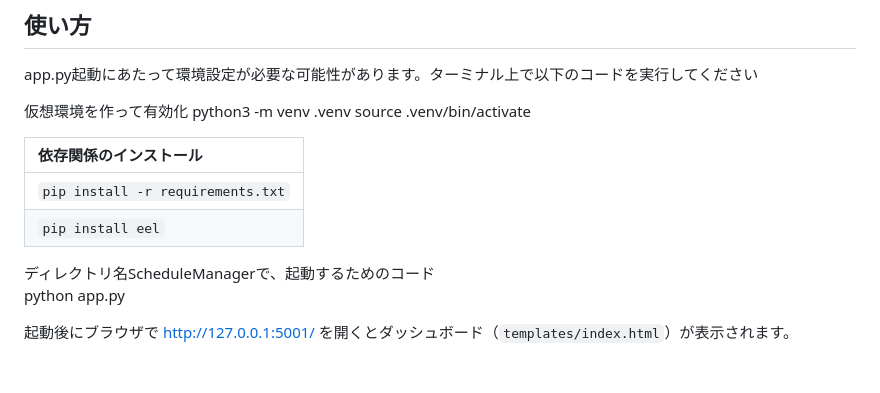
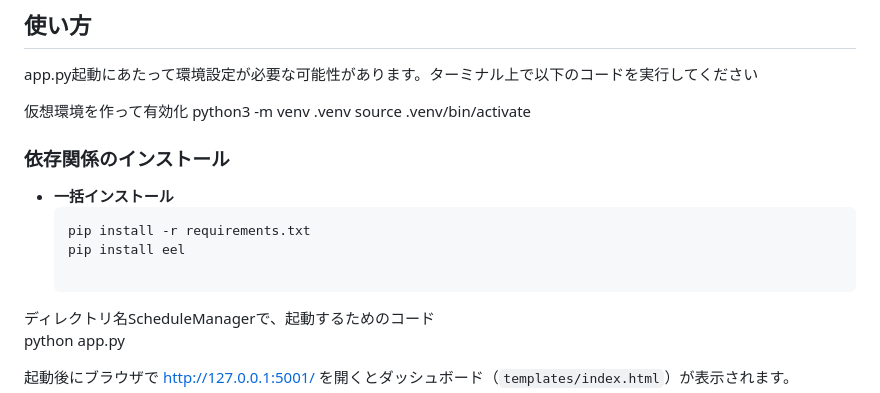
Before and after one commit to OOP2-2025-final-G01/ScheduleManager, a Markdown page: README.md, the part around the change. Drawn GitHub-style; blank space fills up the shorter version.

````diff
--- a/README.md
+++ b/README.md
@@ -54,10 +54,12 @@ app.py起動にあたって環境設定が必要な可能性があります。
 python3 -m venv .venv
 source .venv/bin/activate
 
-| 依存関係のインストール |
-| :--- |
-| `pip install -r requirements.txt` |
-| `pip install eel` |
+### 依存関係のインストール
+
+- **一括インストール**
+  ```bash
+  pip install -r requirements.txt
+  pip install eel
 
 ディレクトリ名ScheduleManagerで、起動するためのコード<br>
 python app.py
````
